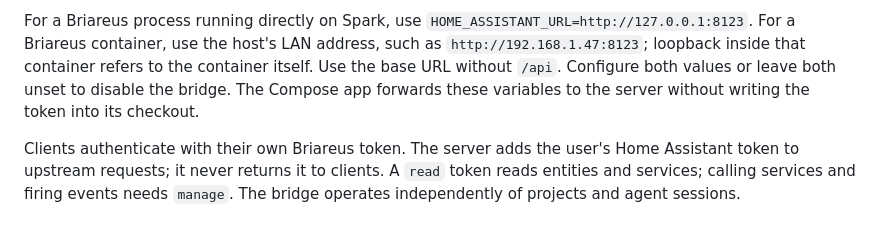
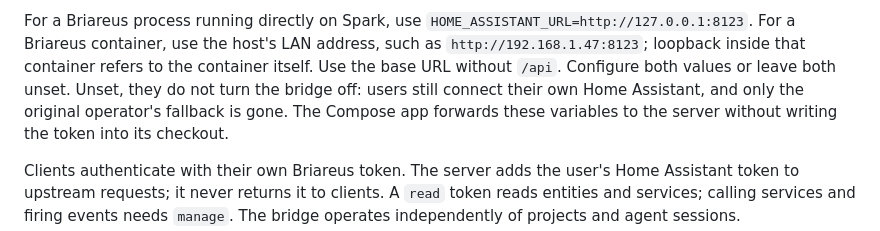
Before and after one commit to nadinyamaui/briareus, a Markdown page: docs/home-assistant.md, the part around the change. Rendered like a GitHub page.

Commit message:
Say an unset .env Home Assistant only drops the operator fallback
The guide still said leaving HOME_ASSISTANT_URL/TOKEN unset disables the
bridge. The routes are now always mounted and every user connects their
own; the pair only supplies the original operator's fallback.

[reviewer-fix]

Co-Authored-By: Claude Opus 5.5 <noreply@anthropic.com>

```diff
--- a/docs/home-assistant.md
+++ b/docs/home-assistant.md
@@ -16,7 +16,8 @@ one operator, until that user connects one of their own.
 
 For a Briareus process running directly on Spark, use `HOME_ASSISTANT_URL=http://127.0.0.1:8123`.
 For a Briareus container, use the host's LAN address, such as `http://192.168.1.47:8123`; loopback inside that container refers to the container itself.
-Use the base URL without `/api`. Configure both values or leave both unset to disable the bridge.
+Use the base URL without `/api`. Configure both values or leave both unset. Unset, they do not turn the bridge off:
+users still connect their own Home Assistant, and only the original operator's fallback is gone.
 The Compose app forwards these variables to the server without writing the token into its checkout.
 
 Clients authenticate with their own Briareus token. The server adds the user's Home Assistant token to upstream requests; it never returns it to clients.
```
